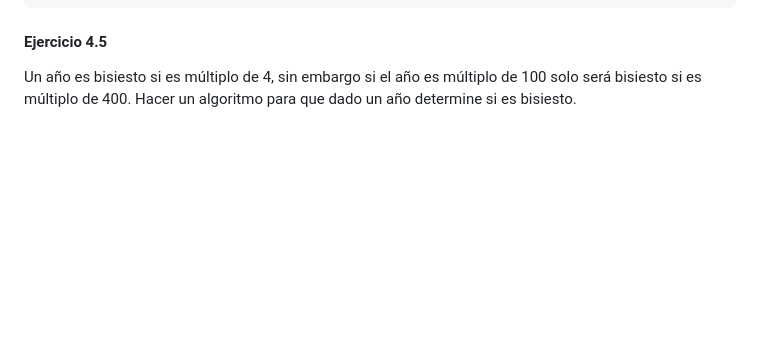
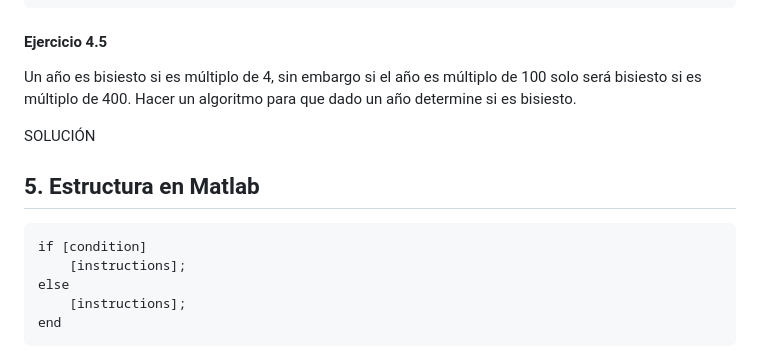
Before and after one commit to robpidev/univercity-unp, a Markdown page: SICLO V/Programación/02 - estructuras de decicion.md, the part around the change. Rendered like a GitHub page; blank space fills up the shorter version.

````diff
--- a/SICLO V/Programación/02 - estructuras de decicion.md
+++ b/SICLO V/Programación/02 - estructuras de decicion.md
@@ -307,3 +307,15 @@ Un año es bisiesto si es múltiplo de 4, sin embargo
 si el año es múltiplo de 100 solo será bisiesto si es
 múltiplo de 400. Hacer un algoritmo para que dado un año
 determine si es bisiesto.
+
+SOLUCIÓN
+
+## 5. Estructura en Matlab
+
+```MatLab
+if [condition]
+    [instructions];
+else
+    [instructions];
+end
+```
````
Also changed, not shown: SICLO V/Programación/03 - estructuras repetitivas.md (added, +146 -0 lines).
